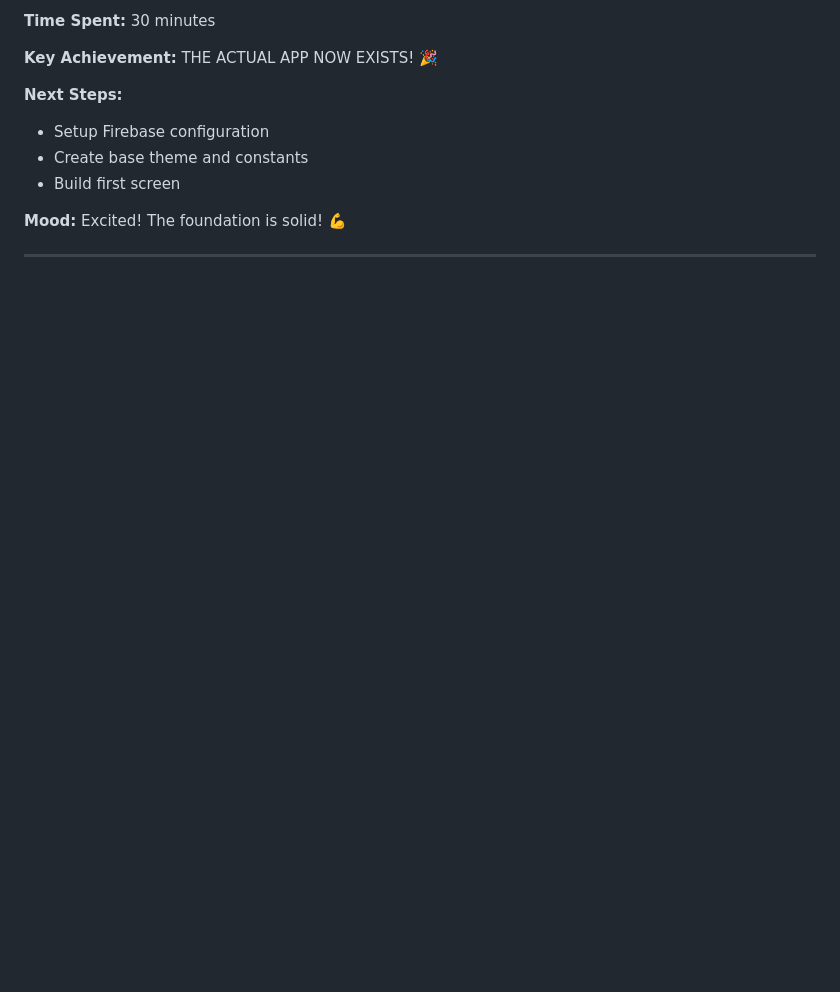
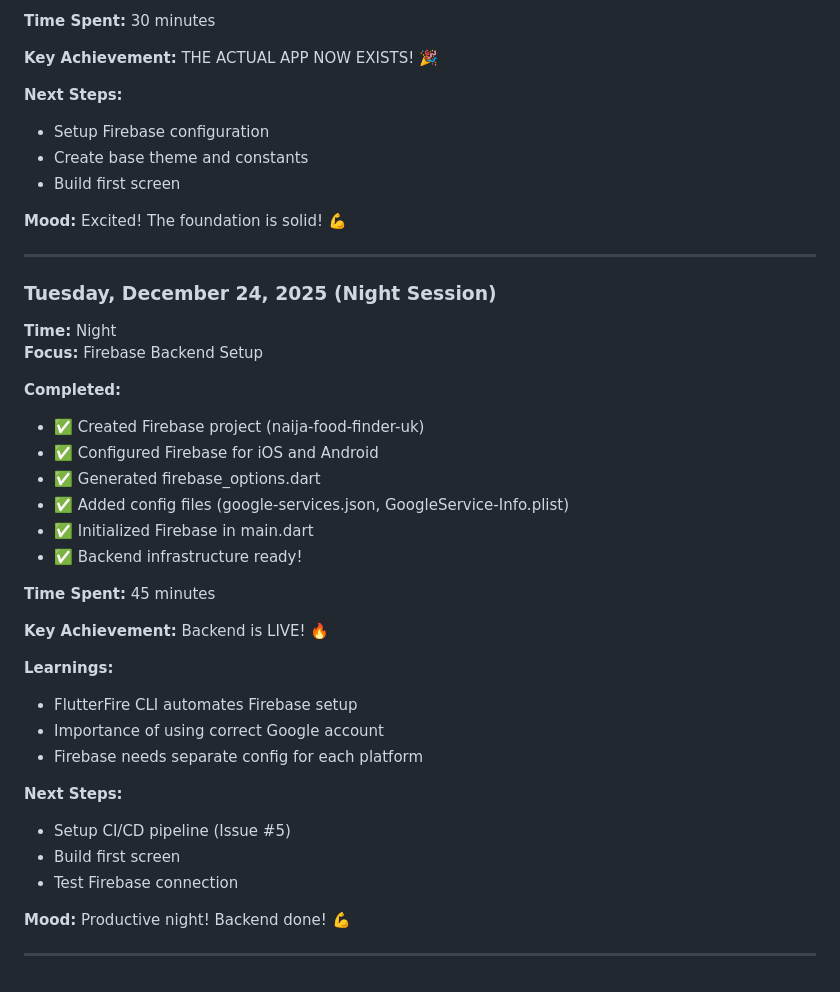
Before and after one commit to gbolahan507/naija-food-finder-uk, a Markdown page: docs/DAILY_LOG.md, the part around the change. Drawn GitHub-style; blank space fills up the shorter version.

Commit message:
docs: update daily log - Firebase setup complete

```diff
--- a/docs/DAILY_LOG.md
+++ b/docs/DAILY_LOG.md
@@ -112,3 +112,36 @@ THE ACTUAL APP NOW EXISTS! 🎉
 **Mood:** Excited! The foundation is solid! 💪
 
 ---
+
+
+### Tuesday, December 24, 2025 (Night Session)
+
+**Time:** Night
+**Focus:** Firebase Backend Setup
+
+**Completed:**
+- ✅ Created Firebase project (naija-food-finder-uk)
+- ✅ Configured Firebase for iOS and Android
+- ✅ Generated firebase_options.dart
+- ✅ Added config files (google-services.json, GoogleService-Info.plist)
+- ✅ Initialized Firebase in main.dart
+- ✅ Backend infrastructure ready!
+
+**Time Spent:** 45 minutes
+
+**Key Achievement:**
+Backend is LIVE! 🔥
+
+**Learnings:**
+- FlutterFire CLI automates Firebase setup
+- Importance of using correct Google account
+- Firebase needs separate config for each platform
+
+**Next Steps:**
+- Setup CI/CD pipeline (Issue #5)
+- Build first screen
+- Test Firebase connection
+
+**Mood:** Productive night! Backend done! 💪
+
+---
```
